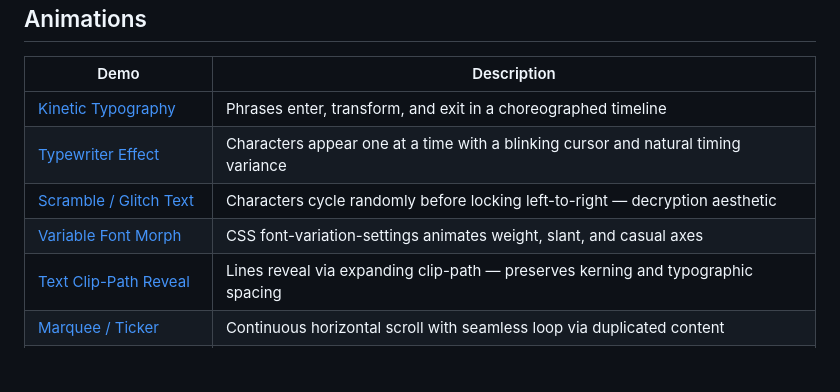
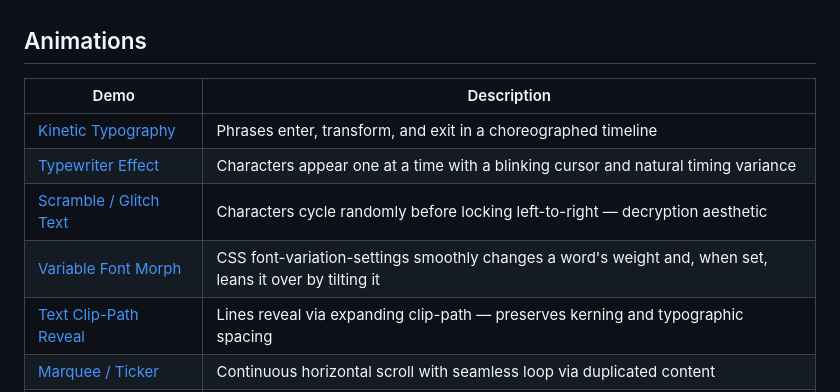
Before and after one commit to matinmonshizadeh/animation-handbook, a Markdown page: animations/05-text-typography/README.md, the part around the change. Drawn GitHub-style; blank space fills up the shorter version.

```diff
--- a/animations/05-text-typography/README.md
+++ b/animations/05-text-typography/README.md
@@ -9,7 +9,7 @@ Animations specifically for type — where the letterforms themselves are the co
 | [Kinetic Typography](kinetic-typography/) | Phrases enter, transform, and exit in a choreographed timeline |
 | [Typewriter Effect](typewriter-effect/) | Characters appear one at a time with a blinking cursor and natural timing variance |
 | [Scramble / Glitch Text](scramble-text/) | Characters cycle randomly before locking left-to-right — decryption aesthetic |
-| [Variable Font Morph](variable-font-morph/) | CSS font-variation-settings animates weight, slant, and casual axes |
+| [Variable Font Morph](variable-font-morph/) | CSS font-variation-settings smoothly changes a word's weight and, when set, leans it over by tilting it |
 | [Text Clip-Path Reveal](text-clip-path-reveal/) | Lines reveal via expanding clip-path — preserves kerning and typographic spacing |
 | [Marquee / Ticker](marquee-ticker/) | Continuous horizontal scroll with seamless loop via duplicated content |
 | [Text Morphing](text-morphing/) | One word transitions into another character by character |
```
Also changed, not shown: README.md (+1 -1 lines).
